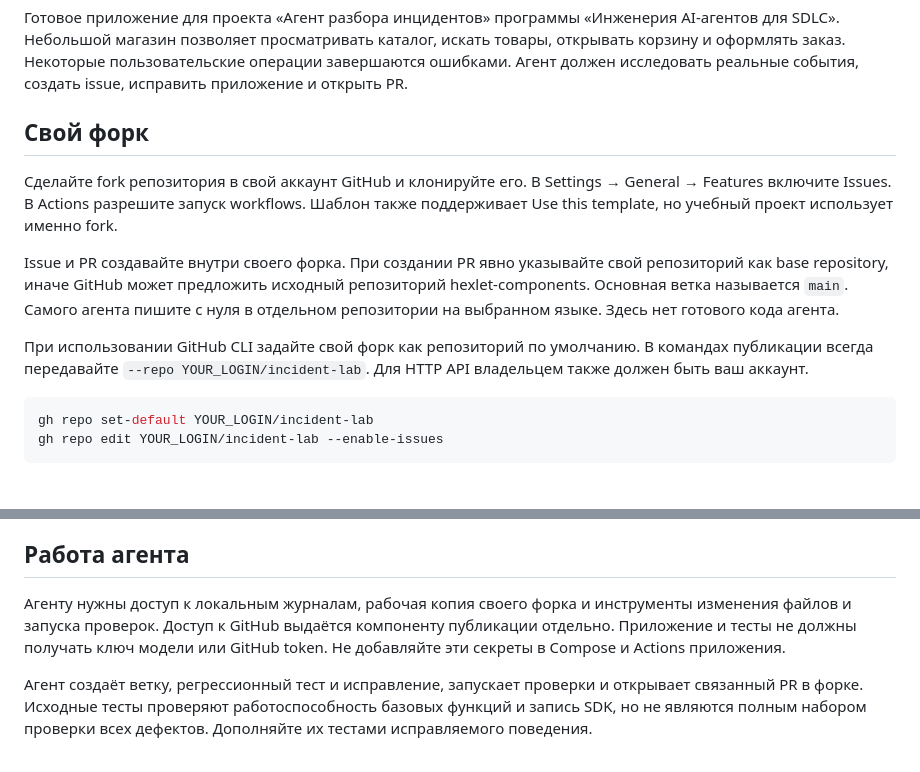
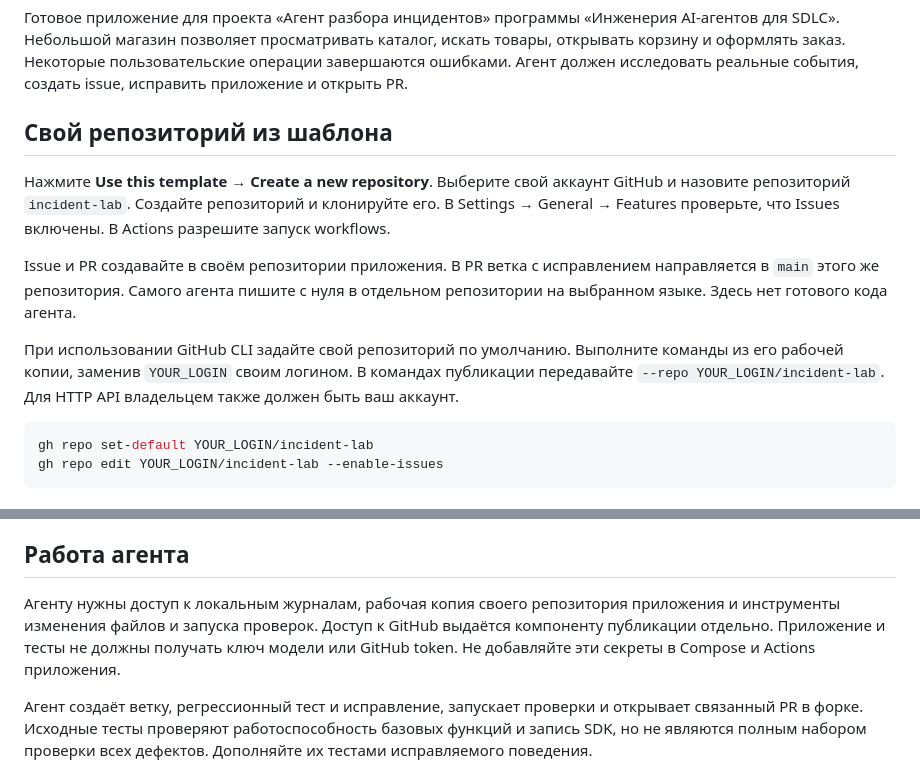
Before and after one commit to hexlet-components/incident-lab, a Markdown page: README.md, 2 parts joined by grey strips. Drawn GitHub-style.

Commit message:
docs(incident-lab): создавать репозиторий из шаблона

````diff
--- a/README.md
+++ b/README.md
@@ -1,12 +1,12 @@
 Готовое приложение для проекта «Агент разбора инцидентов» программы «Инженерия AI-агентов для SDLC». Небольшой магазин позволяет просматривать каталог, искать товары, открывать корзину и оформлять заказ. Некоторые пользовательские операции завершаются ошибками. Агент должен исследовать реальные события, создать issue, исправить приложение и открыть PR.
 
-## Свой форк
+## Свой репозиторий из шаблона
 
-Сделайте fork репозитория в свой аккаунт GitHub и клонируйте его. В Settings → General → Features включите Issues. В Actions разрешите запуск workflows. Шаблон также поддерживает Use this template, но учебный проект использует именно fork.
+Нажмите **Use this template → Create a new repository**. Выберите свой аккаунт GitHub и назовите репозиторий `incident-lab`. Создайте репозиторий и клонируйте его. В Settings → General → Features проверьте, что Issues включены. В Actions разрешите запуск workflows.
 
-Issue и PR создавайте внутри своего форка. При создании PR явно указывайте свой репозиторий как base repository, иначе GitHub может предложить исходный репозиторий hexlet-components. Основная ветка называется `main`. Самого агента пишите с нуля в отдельном репозитории на выбранном языке. Здесь нет готового кода агента.
+Issue и PR создавайте в своём репозитории приложения. В PR ветка с исправлением направляется в `main` этого же репозитория. Самого агента пишите с нуля в отдельном репозитории на выбранном языке. Здесь нет готового кода агента.
 
-При использовании GitHub CLI задайте свой форк как репозиторий по умолчанию. В командах публикации всегда передавайте `--repo YOUR_LOGIN/incident-lab`. Для HTTP API владельцем также должен быть ваш аккаунт.
+При использовании GitHub CLI задайте свой репозиторий по умолчанию. Выполните команды из его рабочей копии, заменив `YOUR_LOGIN` своим логином. В командах публикации передавайте `--repo YOUR_LOGIN/incident-lab`. Для HTTP API владельцем также должен быть ваш аккаунт.
 
 ```sh
 gh repo set-default YOUR_LOGIN/incident-lab
@@ -64,7 +64,7 @@ RUN_ID=attempt-01 make traffic
 
 ## Работа агента
 
-Агенту нужны доступ к локальным журналам, рабочая копия своего форка и инструменты изменения файлов и запуска проверок. Доступ к GitHub выдаётся компоненту публикации отдельно. Приложение и тесты не должны получать ключ модели или GitHub token. Не добавляйте эти секреты в Compose и Actions приложения.
+Агенту нужны доступ к локальным журналам, рабочая копия своего репозитория приложения и инструменты изменения файлов и запуска проверок. Доступ к GitHub выдаётся компоненту публикации отдельно. Приложение и тесты не должны получать ключ модели или GitHub token. Не добавляйте эти секреты в Compose и Actions приложения.
 
 Агент создаёт ветку, регрессионный тест и исправление, запускает проверки и открывает связанный PR в форке. Исходные тесты проверяют работоспособность базовых функций и запись SDK, но не являются полным набором проверки всех дефектов. Дополняйте их тестами исправляемого поведения.
 
````
